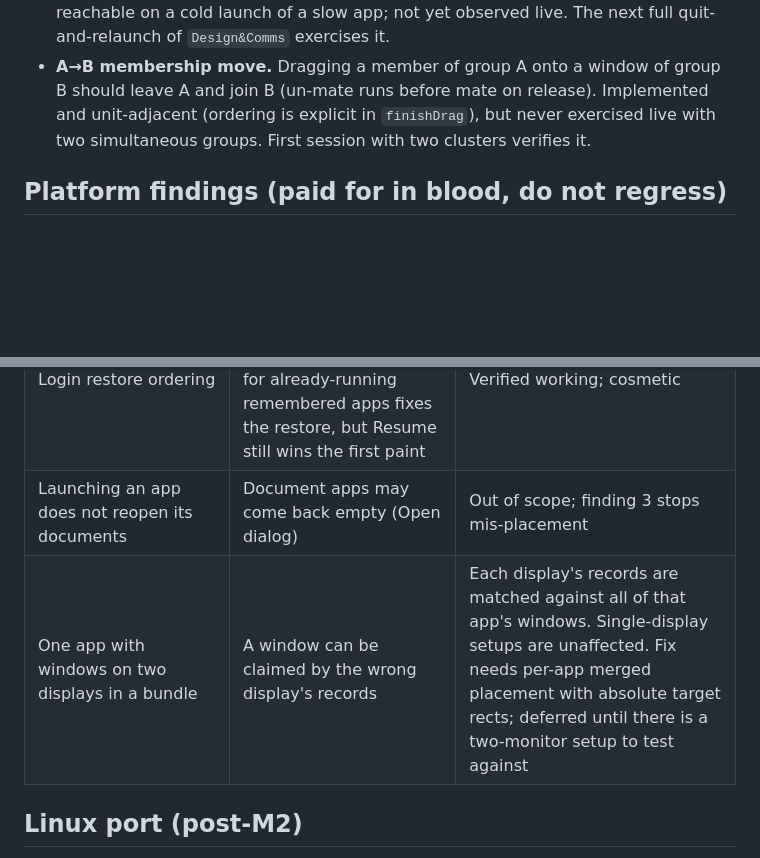
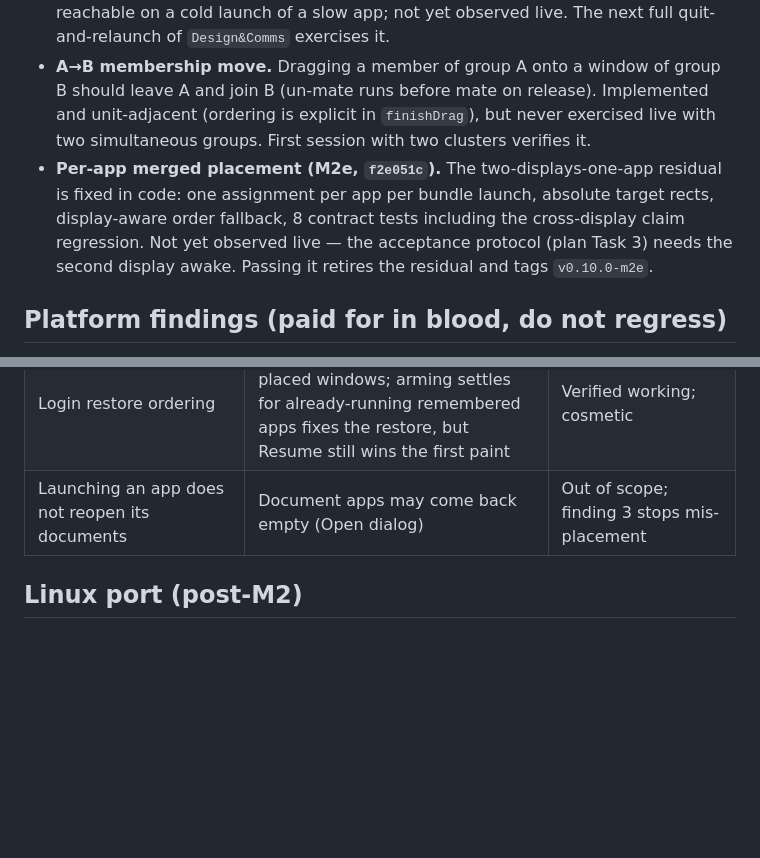
Before and after one commit to vhark/Ferrite, a Markdown page: docs/BACKLOG.md, 2 parts joined by grey strips. GitHub-like rendering; blank space fills up the shorter version.

Commit message:
docs: merged placement pending live verification on second display

```diff
--- a/docs/BACKLOG.md
+++ b/docs/BACKLOG.md
@@ -38,6 +38,7 @@ Test suite: 205 unit tests over `MacTLMCore` (pure, Linux-portable). AppKit and
 
 - **Late-arrival restacking (Fix C, `06a98d1`).** When the 15s launch deadline fires before a slow app draws a window, `inFlight` is now retained (`reportedMissing`) so the app rejoins the z-order when it finally settles, with a 120s hard stop. Only reachable on a cold launch of a slow app; not yet observed live. The next full quit-and-relaunch of `Design&Comms` exercises it.
 - **A→B membership move.** Dragging a member of group A onto a window of group B should leave A and join B (un-mate runs before mate on release). Implemented and unit-adjacent (ordering is explicit in `finishDrag`), but never exercised live with two simultaneous groups. First session with two clusters verifies it.
+- **Per-app merged placement (M2e, `f2e051c`).** The two-displays-one-app residual is fixed in code: one assignment per app per bundle launch, absolute target rects, display-aware order fallback, 8 contract tests including the cross-display claim regression. Not yet observed live — the acceptance protocol (plan Task 3) needs the second display awake. Passing it retires the residual and tags `v0.10.0-m2e`.
 
 ## Platform findings (paid for in blood, do not regress)
 
@@ -86,7 +87,6 @@ Test suite: 205 unit tests over `MacTLMCore` (pure, Linux-portable). AppKit and
 | ISO-8601 store dates | Sub-second precision truncated | Never compare live vs re-loaded records for equality |
 | Login restore ordering | Startup sweep captures Resume-placed windows; arming settles for already-running remembered apps fixes the restore, but Resume still wins the first paint | Verified working; cosmetic |
 | Launching an app does not reopen its documents | Document apps may come back empty (Open dialog) | Out of scope; finding 3 stops mis-placement |
-| One app with windows on two displays in a bundle | A window can be claimed by the wrong display's records | Each display's records are matched against all of that app's windows. Single-display setups are unaffected. Fix needs per-app merged placement with absolute target rects; deferred until there is a two-monitor setup to test against |
 
 ## Linux port (post-M2)
 
```
